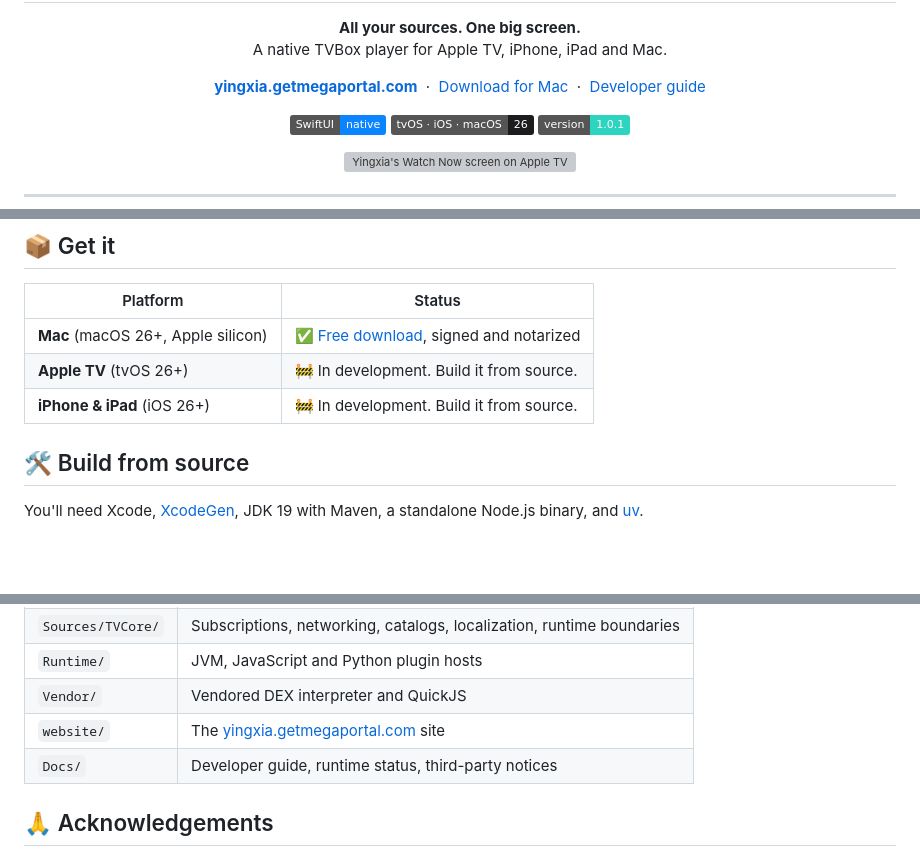
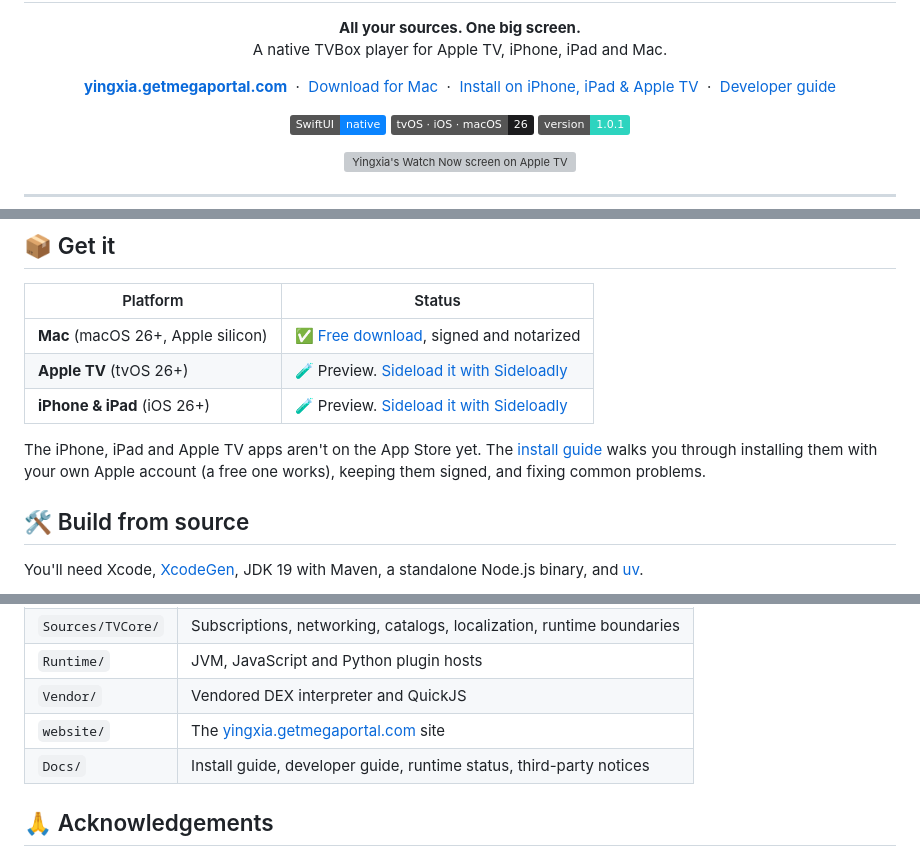
Before and after one commit to jo32/tvbox-silicon, a Markdown page: README.md, 3 parts joined by grey strips. Rendered like a GitHub page; badges without logos; blank space fills up the shorter version; grey boxes are pictures that could not be loaded.

Commit message:
Add a Sideloadly install guide for iPhone, iPad and Apple TV
Co-Authored-By: Claude Opus 5.5 <noreply@anthropic.com>

```diff
--- a/README.md
+++ b/README.md
@@ -13,6 +13,8 @@
   <a href="https://yingxia.getmegaportal.com"><b>yingxia.getmegaportal.com</b></a>
   &nbsp;·&nbsp;
   <a href="https://download.getmegaportal.com/yingxia/1.0.1/Yingxia-1.0.1-macos-arm64.dmg">Download for Mac</a>
+  &nbsp;·&nbsp;
+  <a href="Docs/INSTALL.md">Install on iPhone, iPad &amp; Apple TV</a>
   &nbsp;·&nbsp;
   <a href="Docs/DEVELOPMENT.md">Developer guide</a>
 </p>
@@ -56,8 +58,10 @@ Yingxia (映匣) plays your TVBox subscriptions the way an Apple app should: liv
 | Platform | Status |
 | --- | --- |
 | **Mac** (macOS 26+, Apple silicon) | ✅ [Free download](https://download.getmegaportal.com/yingxia/1.0.1/Yingxia-1.0.1-macos-arm64.dmg), signed and notarized |
-| **Apple TV** (tvOS 26+) | 🚧 In development. Build it from source. |
-| **iPhone & iPad** (iOS 26+) | 🚧 In development. Build it from source. |
+| **Apple TV** (tvOS 26+) | 🧪 Preview. [Sideload it with Sideloadly](Docs/INSTALL.md#install-on-apple-tv) |
+| **iPhone & iPad** (iOS 26+) | 🧪 Preview. [Sideload it with Sideloadly](Docs/INSTALL.md#install-on-iphone-or-ipad) |
+
+The iPhone, iPad and Apple TV apps aren't on the App Store yet. The [install guide](Docs/INSTALL.md) walks you through installing them with your own Apple account (a free one works), keeping them signed, and fixing common problems.
 
 ## 🛠️ Build from source
 
@@ -83,7 +87,7 @@ Physical iPhone, iPad and Apple TV builds need your own signing team in Xcode. T
 | `Runtime/` | JVM, JavaScript and Python plugin hosts |
 | `Vendor/` | Vendored DEX interpreter and QuickJS |
 | `website/` | The [yingxia.getmegaportal.com](https://yingxia.getmegaportal.com) site |
-| `Docs/` | Developer guide, runtime status, third-party notices |
+| `Docs/` | Install guide, developer guide, runtime status, third-party notices |
 
 ## 🙏 Acknowledgements
 
```
Also changed, not shown: Docs/INSTALL.md (added, +72 -0 lines).
